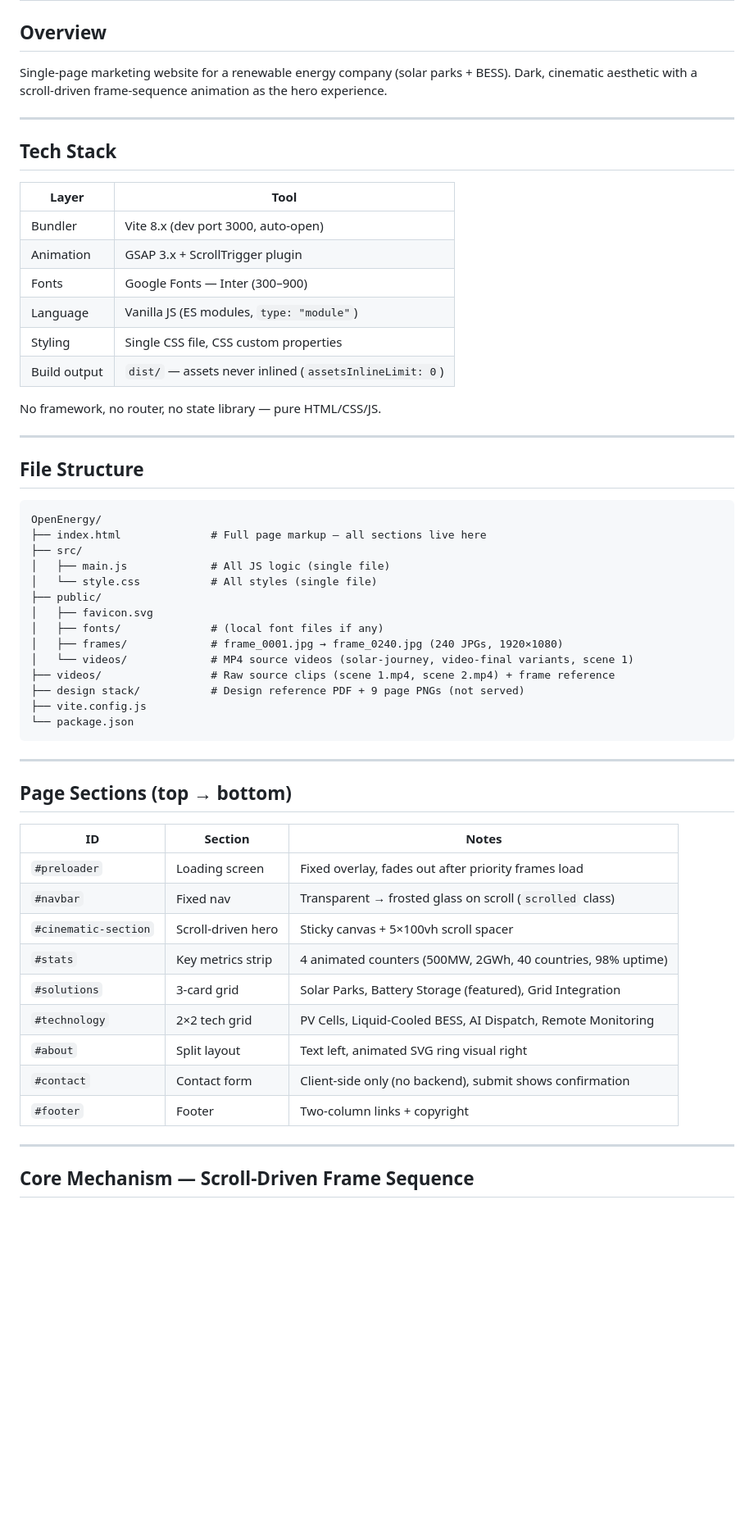
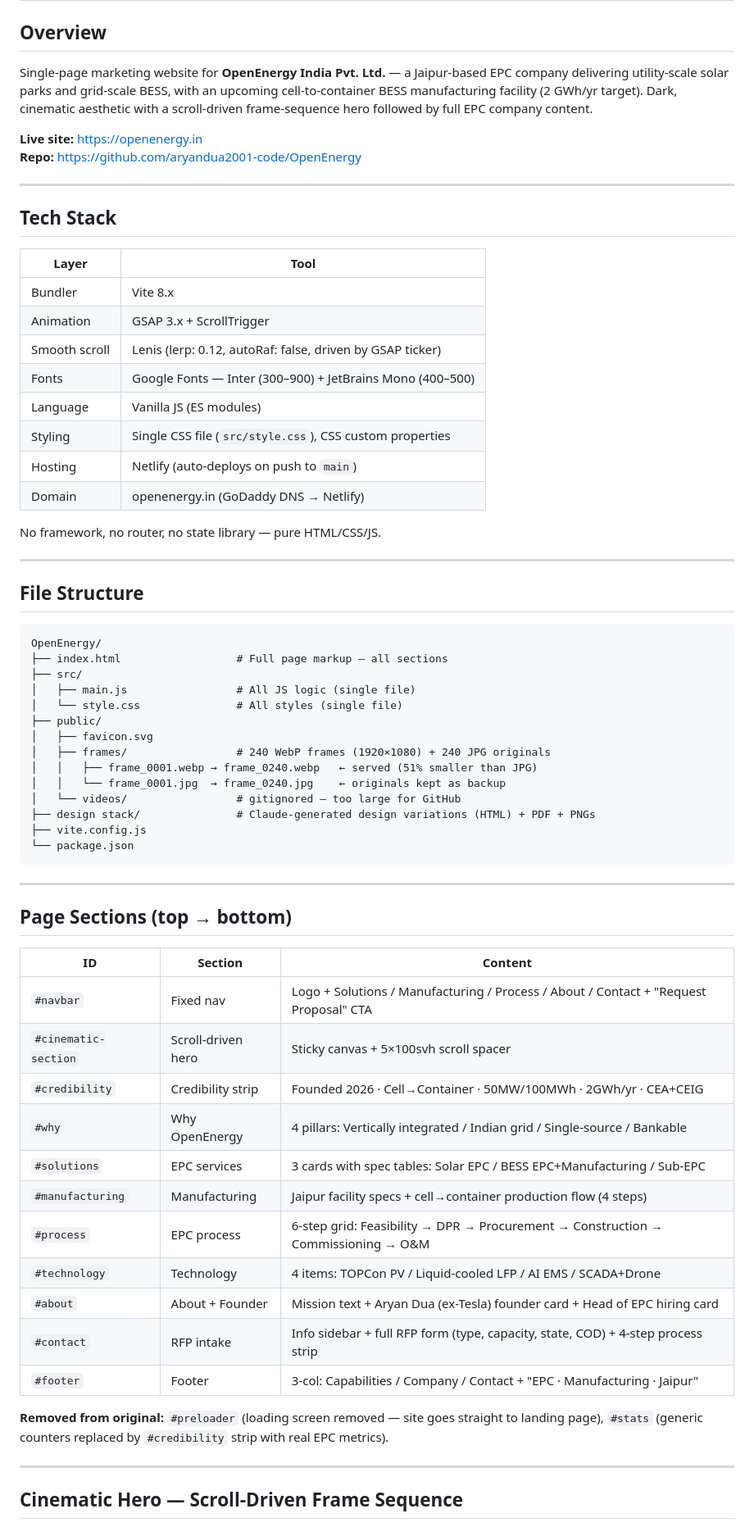
Before and after one commit to aryandua2001-code/OpenEnergy, a Markdown page: ARCHITECTURE.md, the part around one of its changes. Shown at 82% size. Rendered like a GitHub page; blank space fills up the shorter version.

````diff
--- a/ARCHITECTURE.md
+++ b/ARCHITECTURE.md
@@ -1,38 +1,45 @@
 # OpenEnergy — Architecture Reference
 
 ## Overview
-Single-page marketing website for a renewable energy company (solar parks + BESS). Dark, cinematic aesthetic with a scroll-driven frame-sequence animation as the hero experience.
+Single-page marketing website for **OpenEnergy India Pvt. Ltd.** — a Jaipur-based EPC company delivering utility-scale solar parks and grid-scale BESS, with an upcoming cell-to-container BESS manufacturing facility (2 GWh/yr target). Dark, cinematic aesthetic with a scroll-driven frame-sequence hero followed by full EPC company content.
+
+**Live site:** https://openenergy.in
+**Repo:** https://github.com/aryandua2001-code/OpenEnergy
 
 ---
 
 ## Tech Stack
+
 | Layer | Tool |
 |---|---|
-| Bundler | Vite 8.x (dev port 3000, auto-open) |
-| Animation | GSAP 3.x + ScrollTrigger plugin |
-| Fonts | Google Fonts — Inter (300–900) |
-| Language | Vanilla JS (ES modules, `type: "module"`) |
-| Styling | Single CSS file, CSS custom properties |
-| Build output | `dist/` — assets never inlined (`assetsInlineLimit: 0`) |
+| Bundler | Vite 8.x |
+| Animation | GSAP 3.x + ScrollTrigger |
+| Smooth scroll | Lenis (lerp: 0.12, autoRaf: false, driven by GSAP ticker) |
+| Fonts | Google Fonts — Inter (300–900) + JetBrains Mono (400–500) |
+| Language | Vanilla JS (ES modules) |
+| Styling | Single CSS file (`src/style.css`), CSS custom properties |
+| Hosting | Netlify (auto-deploys on push to `main`) |
+| Domain | openenergy.in (GoDaddy DNS → Netlify) |
 
 No framework, no router, no state library — pure HTML/CSS/JS.
 
 ---
 
 ## File Structure
+
 ```
 OpenEnergy/
-├── index.html              # Full page markup — all sections live here
+├── index.html                  # Full page markup — all sections
 ├── src/
-│   ├── main.js             # All JS logic (single file)
-│   └── style.css           # All styles (single file)
+│   ├── main.js                 # All JS logic (single file)
+│   └── style.css               # All styles (single file)
 ├── public/
 │   ├── favicon.svg
-│   ├── fonts/              # (local font files if any)
-│   ├── frames/             # frame_0001.jpg → frame_0240.jpg (240 JPGs, 1920×1080)
-│   └── videos/             # MP4 source videos (solar-journey, video-final variants, scene 1)
-├── videos/                 # Raw source clips (scene 1.mp4, scene 2.mp4) + frame reference
-├── design stack/           # Design reference PDF + 9 page PNGs (not served)
+│   ├── frames/                 # 240 WebP frames (1920×1080) + 240 JPG originals
+│   │   ├── frame_0001.webp → frame_0240.webp   ← served (51% smaller than JPG)
+│   │   └── frame_0001.jpg  → frame_0240.jpg    ← originals kept as backup
+│   └── videos/                 # gitignored — too large for GitHub
+├── design stack/               # Claude-generated design variations (HTML) + PDF + PNGs
 ├── vite.config.js
 └── package.json
 ```
@@ -41,19 +48,23 @@ OpenEnergy/
 
 ## Page Sections (top → bottom)
 
-| ID | Section | Notes |
+| ID | Section | Content |
 |---|---|---|
-| `#preloader` | Loading screen | Fixed overlay, fades out after priority frames load |
-| `#navbar` | Fixed nav | Transparent → frosted glass on scroll (`scrolled` class) |
-| `#cinematic-section` | Scroll-driven hero | Sticky canvas + 5×100vh scroll spacer |
-| `#stats` | Key metrics strip | 4 animated counters (500MW, 2GWh, 40 countries, 98% uptime) |
-| `#solutions` | 3-card grid | Solar Parks, Battery Storage (featured), Grid Integration |
-| `#technology` | 2×2 tech grid | PV Cells, Liquid-Cooled BESS, AI Dispatch, Remote Monitoring |
-| `#about` | Split layout | Text left, animated SVG ring visual right |
-| `#contact` | Contact form | Client-side only (no backend), submit shows confirmation |
-| `#footer` | Footer | Two-column links + copyright |
+| `#navbar` | Fixed nav | Logo + Solutions / Manufacturing / Process / About / Contact + "Request Proposal" CTA |
+| `#cinematic-section` | Scroll-driven hero | Sticky canvas + 5×100svh scroll spacer |
+| `#credibility` | Credibility strip | Founded 2026 · Cell→Container · 50MW/100MWh · 2GWh/yr · CEA+CEIG |
+| `#why` | Why OpenEnergy | 4 pillars: Vertically integrated / Indian grid / Single-source / Bankable |
+| `#solutions` | EPC services | 3 cards with spec tables: Solar EPC / BESS EPC+Manufacturing / Sub-EPC |
+| `#manufacturing` | Manufacturing | Jaipur facility specs + cell→container production flow (4 steps) |
+| `#process` | EPC process | 6-step grid: Feasibility → DPR → Procurement → Construction → Commissioning → O&M |
+| `#technology` | Technology | 4 items: TOPCon PV / Liquid-cooled LFP / AI EMS / SCADA+Drone |
+| `#about` | About + Founder | Mission text + Aryan Dua (ex-Tesla) founder card + Head of EPC hiring card |
+| `#contact` | RFP intake | Info sidebar + full RFP form (type, capacity, state, COD) + 4-step process strip |
+| `#footer` | Footer | 3-col: Capabilities / Company / Contact + "EPC · Manufacturing · Jaipur" |
+
+**Removed from original:** `#preloader` (loading screen removed — site goes straight to landing page), `#stats` (generic counters replaced by `#credibility` strip with real EPC metrics).
 
 ---
 
-## Core Mechanism — Scroll-Driven Frame Sequence
+## Cinematic Hero — Scroll-Driven Frame Sequence
 
````
Also changed, not shown: other parts of ARCHITECTURE.md (+84 -42 lines).
